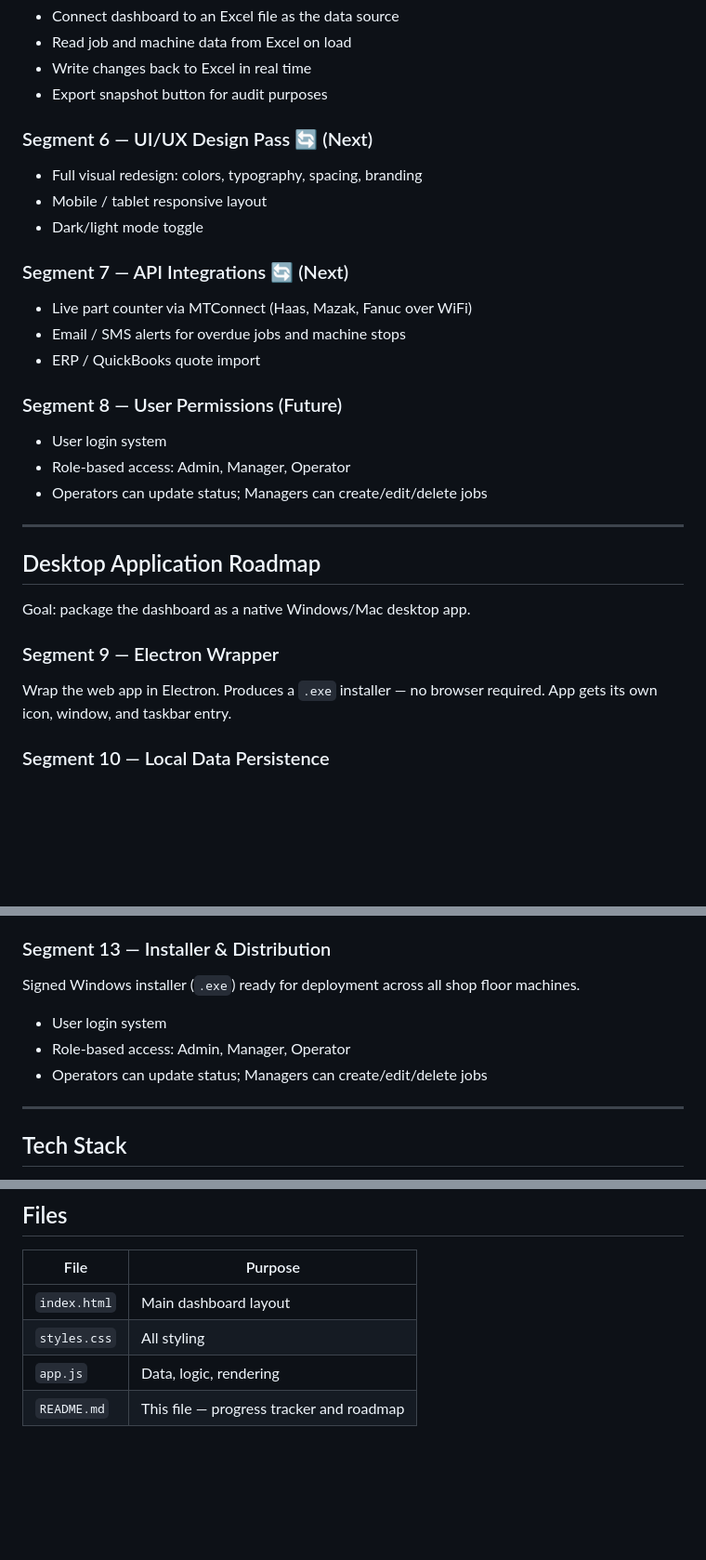
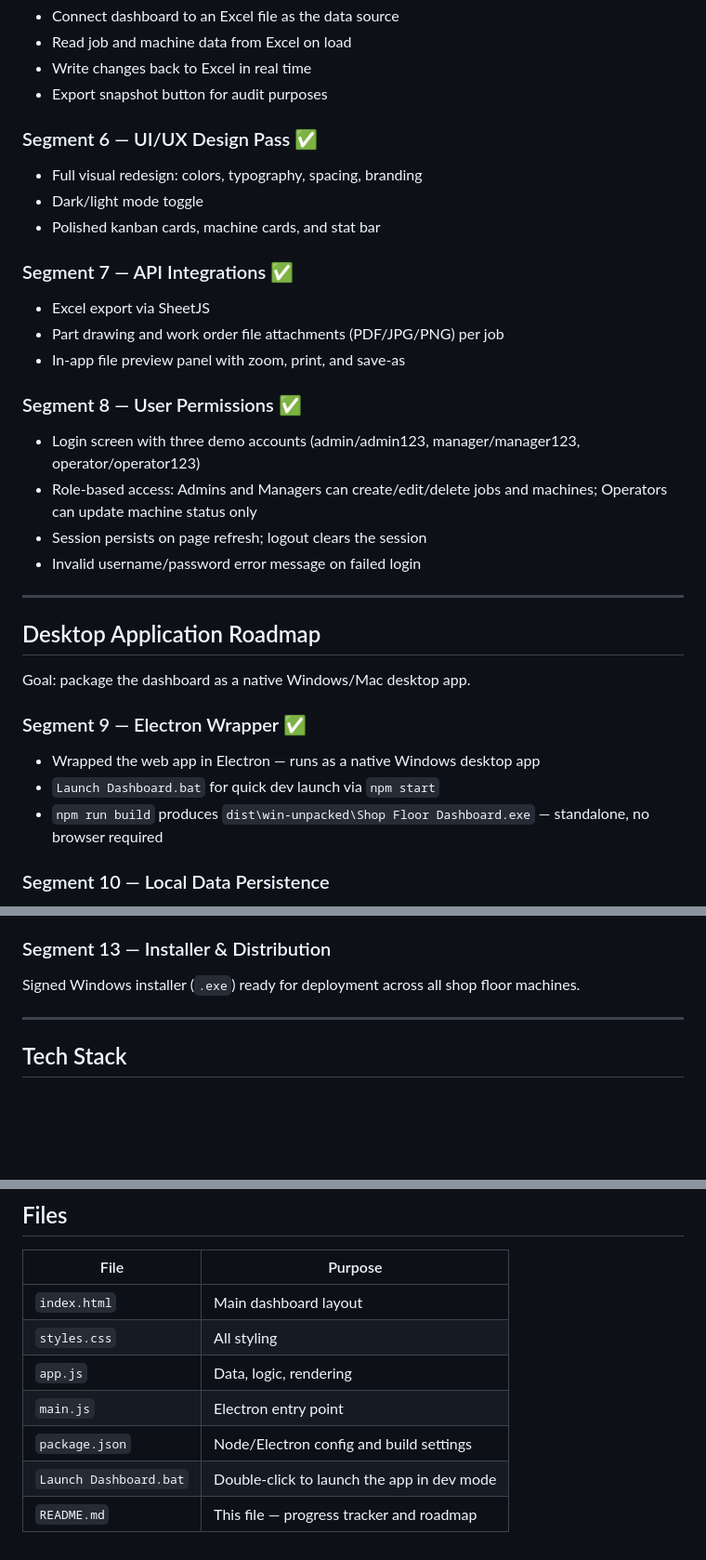
Before and after one commit to Ejaeshim98/Machine_shop_dash, a Markdown page: README.md, 3 parts joined by grey strips. Shown at 93% size. Drawn GitHub-style; blank space fills up the shorter version.

Commit message:
Update README — mark Segments 6–9 complete, fix roadmap status

```diff
--- a/README.md
+++ b/README.md
@@ -55,20 +55,21 @@ A browser-based desktop dashboard for CNC machine shop management. Tracks jobs,
 - Write changes back to Excel in real time
 - Export snapshot button for audit purposes
 
-### Segment 6 — UI/UX Design Pass 🔄 (Next)
+### Segment 6 — UI/UX Design Pass ✅
 - Full visual redesign: colors, typography, spacing, branding
-- Mobile / tablet responsive layout
 - Dark/light mode toggle
+- Polished kanban cards, machine cards, and stat bar
 
-### Segment 7 — API Integrations 🔄 (Next)
-- Live part counter via MTConnect (Haas, Mazak, Fanuc over WiFi)
-- Email / SMS alerts for overdue jobs and machine stops
-- ERP / QuickBooks quote import
+### Segment 7 — API Integrations ✅
+- Excel export via SheetJS
+- Part drawing and work order file attachments (PDF/JPG/PNG) per job
+- In-app file preview panel with zoom, print, and save-as
 
-### Segment 8 — User Permissions (Future)
-- User login system
-- Role-based access: Admin, Manager, Operator
-- Operators can update status; Managers can create/edit/delete jobs
+### Segment 8 — User Permissions ✅
+- Login screen with three demo accounts (admin/admin123, manager/manager123, operator/operator123)
+- Role-based access: Admins and Managers can create/edit/delete jobs and machines; Operators can update machine status only
+- Session persists on page refresh; logout clears the session
+- Invalid username/password error message on failed login
 
 ---
 
@@ -76,8 +77,10 @@ A browser-based desktop dashboard for CNC machine shop management. Tracks jobs,
 
 Goal: package the dashboard as a native Windows/Mac desktop app.
 
-### Segment 9 — Electron Wrapper
-Wrap the web app in Electron. Produces a `.exe` installer — no browser required. App gets its own icon, window, and taskbar entry.
+### Segment 9 — Electron Wrapper ✅
+- Wrapped the web app in Electron — runs as a native Windows desktop app
+- `Launch Dashboard.bat` for quick dev launch via `npm start`
+- `npm run build` produces `dist\win-unpacked\Shop Floor Dashboard.exe` — standalone, no browser required
 
 ### Segment 10 — Local Data Persistence
 Save all jobs and machine data to a local file (SQLite or JSON) so data survives between sessions. Replaces dummy data with real persistent storage.
@@ -90,9 +93,6 @@ Adds a small server to enable: real MTConnect machine polling, email/SMS alerts,
 
 ### Segment 13 — Installer & Distribution
 Signed Windows installer (`.exe`) ready for deployment across all shop floor machines.
-- User login system
-- Role-based access: Admin, Manager, Operator
-- Operators can update status; Managers can create/edit/delete jobs
 
 ---
 
@@ -109,4 +109,7 @@ Signed Windows installer (`.exe`) ready for deployment across all shop floor mac
 | `index.html` | Main dashboard layout |
 | `styles.css` | All styling |
 | `app.js` | Data, logic, rendering |
+| `main.js` | Electron entry point |
+| `package.json` | Node/Electron config and build settings |
+| `Launch Dashboard.bat` | Double-click to launch the app in dev mode |
 | `README.md` | This file — progress tracker and roadmap |
```
Also changed, not shown: other parts of README.md (+1 -1 lines).
